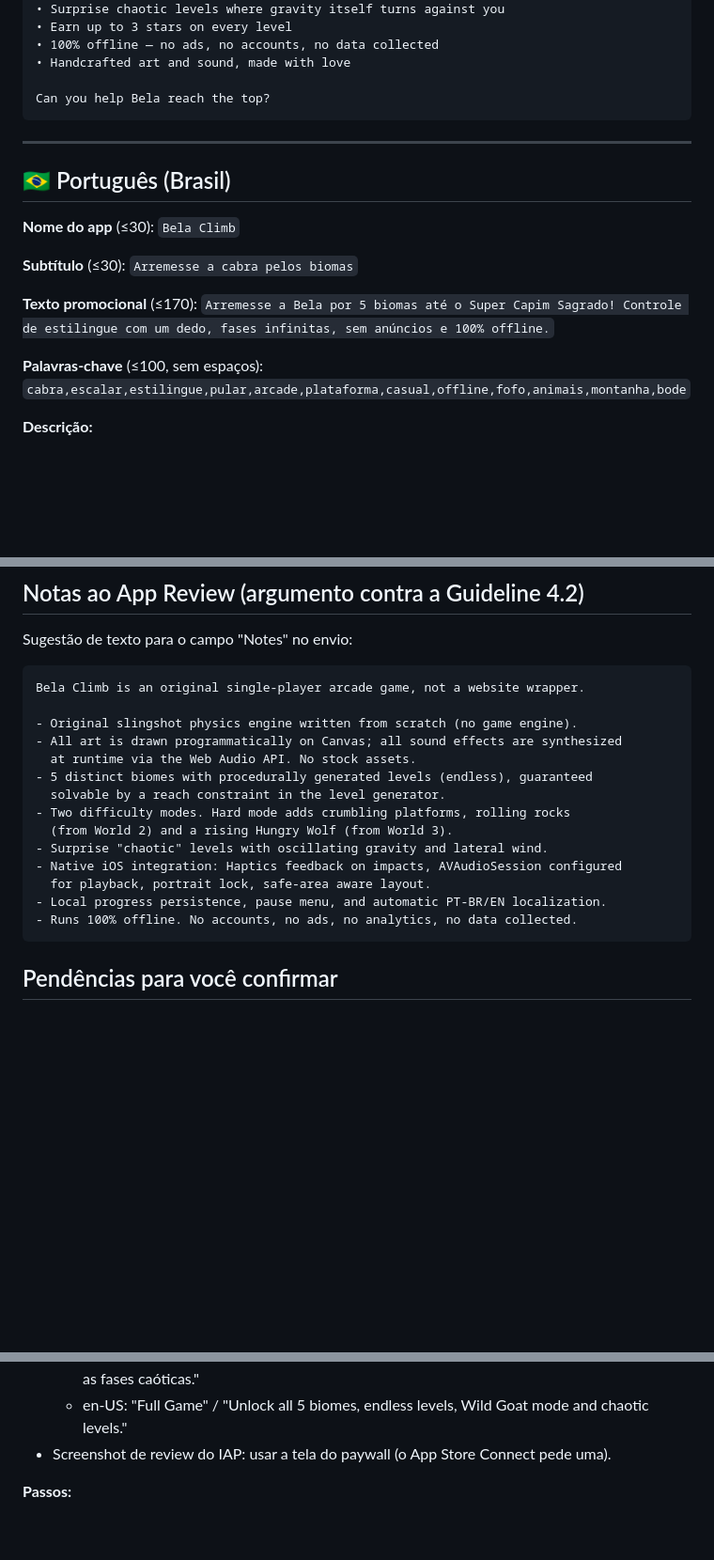
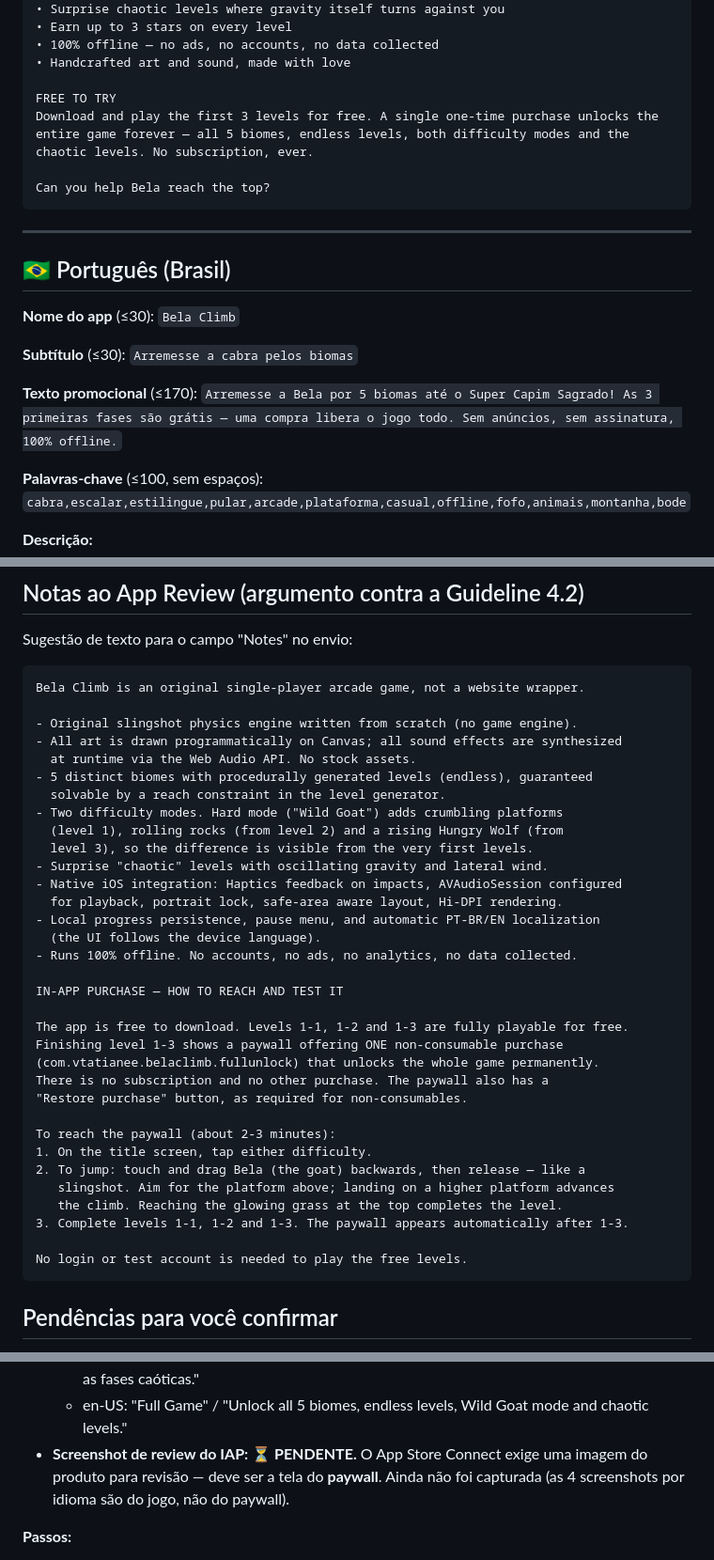
Before and after one commit to vtatianee/bela-climb-pages, a Markdown page: store/metadata.md, 3 parts joined by grey strips. Shown at 94% size. Drawn GitHub-style; blank space fills up the shorter version.

Commit message:
Atualiza metadados da loja para o modelo grátis + compra no app
- Descrições (EN e PT) e textos promocionais agora dizem que o jogo é grátis com
  as 3 primeiras fases e que uma compra única libera tudo, sem assinatura. Antes
  a ficha não mencionava a monetização.
- Notas ao revisor corrigidas: diziam que as pedras vinham do Mundo 2 e o lobo do
  Mundo 3, o que deixou de ser verdade quando a progressão passou a ser por fase
  (pedras na 2, lobo na 3).
- Notas ao revisor agora explicam COMO chegar ao paywall e como jogar (o revisor
  precisa disso para avaliar a IAP), além de citar Hi-DPI e a localização automática.
- Marca como pendente a screenshot do paywall, exigida pelo App Store Connect
  para a revisão do produto de compra.

Co-Authored-By: Claude Opus 4.8 <noreply@anthropic.com>

````diff
--- a/store/metadata.md
+++ b/store/metadata.md
@@ -42,6 +42,9 @@ FEATURES
 • 100% offline — no ads, no accounts, no data collected
 • Handcrafted art and sound, made with love
 
+FREE TO TRY
+Download and play the first 3 levels for free. A single one-time purchase unlocks the entire game forever — all 5 biomes, endless levels, both difficulty modes and the chaotic levels. No subscription, ever.
+
 Can you help Bela reach the top?
 ```
 
@@ -54,7 +57,7 @@ Can you help Bela reach the top?
 **Subtítulo** (≤30): `Arremesse a cabra pelos biomas`
 
 **Texto promocional** (≤170):
-`Arremesse a Bela por 5 biomas até o Super Capim Sagrado! Controle de estilingue com um dedo, fases infinitas, sem anúncios e 100% offline.`
+`Arremesse a Bela por 5 biomas até o Super Capim Sagrado! As 3 primeiras fases são grátis — uma compra libera o jogo todo. Sem anúncios, sem assinatura, 100% offline.`
 
 **Palavras-chave** (≤100, sem espaços):
 `cabra,escalar,estilingue,pular,arcade,plataforma,casual,offline,fofo,animais,montanha,bode`
@@ -123,13 +129,32 @@ Bela Climb is an original single-player arcade game, not a website wrapper.
   at runtime via the Web Audio API. No stock assets.
 - 5 distinct biomes with procedurally generated levels (endless), guaranteed
   solvable by a reach constraint in the level generator.
-- Two difficulty modes. Hard mode adds crumbling platforms, rolling rocks
-  (from World 2) and a rising Hungry Wolf (from World 3).
+- Two difficulty modes. Hard mode ("Wild Goat") adds crumbling platforms
+  (level 1), rolling rocks (from level 2) and a rising Hungry Wolf (from
+  level 3), so the difference is visible from the very first levels.
 - Surprise "chaotic" levels with oscillating gravity and lateral wind.
 - Native iOS integration: Haptics feedback on impacts, AVAudioSession configured
-  for playback, portrait lock, safe-area aware layout.
-- Local progress persistence, pause menu, and automatic PT-BR/EN localization.
+  for playback, portrait lock, safe-area aware layout, Hi-DPI rendering.
+- Local progress persistence, pause menu, and automatic PT-BR/EN localization
+  (the UI follows the device language).
 - Runs 100% offline. No accounts, no ads, no analytics, no data collected.
+
+IN-APP PURCHASE — HOW TO REACH AND TEST IT
+
+The app is free to download. Levels 1-1, 1-2 and 1-3 are fully playable for free.
+Finishing level 1-3 shows a paywall offering ONE non-consumable purchase
+(com.vtatianee.belaclimb.fullunlock) that unlocks the whole game permanently.
+There is no subscription and no other purchase. The paywall also has a
+"Restore purchase" button, as required for non-consumables.
+
+To reach the paywall (about 2-3 minutes):
+1. On the title screen, tap either difficulty.
+2. To jump: touch and drag Bela (the goat) backwards, then release — like a
+   slingshot. Aim for the platform above; landing on a higher platform advances
+   the climb. Reaching the glowing grass at the top completes the level.
+3. Complete levels 1-1, 1-2 and 1-3. The paywall appears automatically after 1-3.
+
+No login or test account is needed to play the free levels.
 ```
 
 ## Pendências para você confirmar
@@ -152,7 +177,9 @@ terceiros e sem coleta de dados.
     Cabra da Peste e as fases caóticas."
   - en-US: "Full Game" / "Unlock all 5 biomes, endless levels, Wild Goat mode and
     chaotic levels."
-- Screenshot de review do IAP: usar a tela do paywall (o App Store Connect pede uma).
+- **Screenshot de review do IAP: ⏳ PENDENTE.** O App Store Connect exige uma imagem
+  do produto para revisão — deve ser a tela do **paywall**. Ainda não foi capturada
+  (as 4 screenshots por idioma são do jogo, não do paywall).
 
 **Passos:**
 1. Em App Store Connect, definir o **preço do app como Free** (Pricing and Availability).
````
Also changed, not shown: other parts of store/metadata.md (+4 -1 lines).
